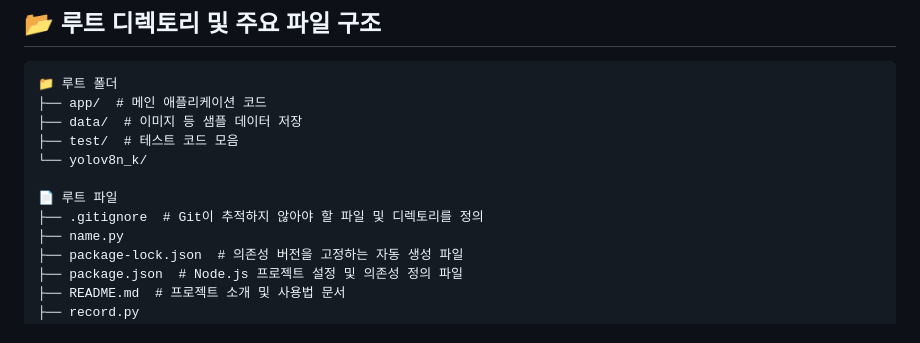
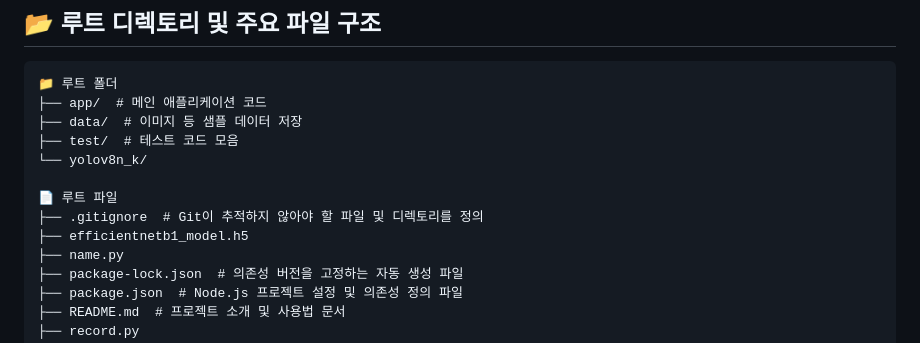
Before and after one commit to Rotem-Third-Project/Battlefield-object-recognition-learning-model, a Markdown page: README.md, the part around the change. Rendered like a GitHub page.

Commit message:
📦 프로젝트 구조 업데이트 (bot)

```diff
--- a/README.md
+++ b/README.md
@@ -19,6 +19,7 @@ code . --reuse-window
 
 📄 루트 파일
 ├── .gitignore  # Git이 추적하지 않아야 할 파일 및 디렉토리를 정의
+├── efficientnetb1_model.h5
 ├── name.py
 ├── package-lock.json  # 의존성 버전을 고정하는 자동 생성 파일
 ├── package.json  # Node.js 프로젝트 설정 및 의존성 정의 파일
```
